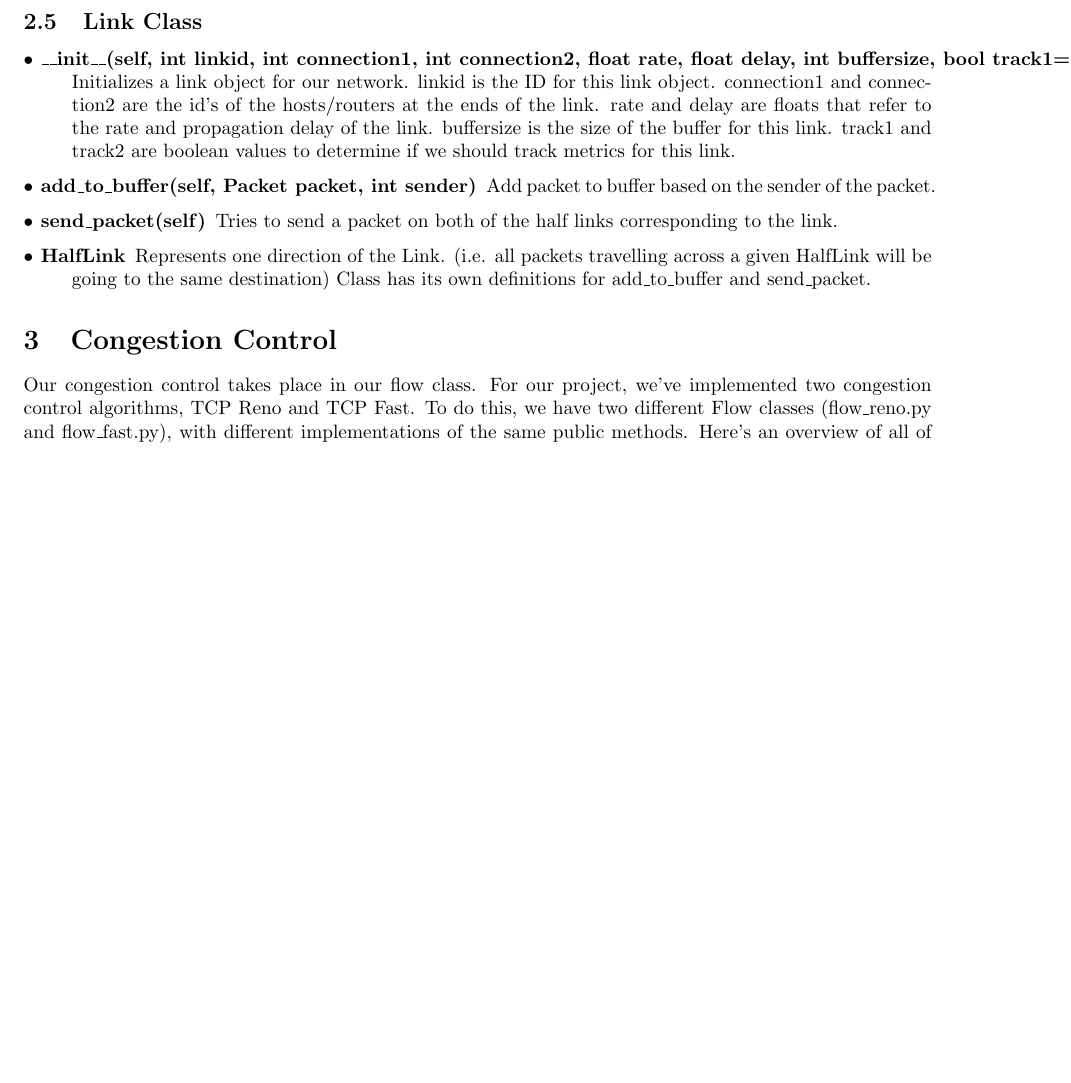
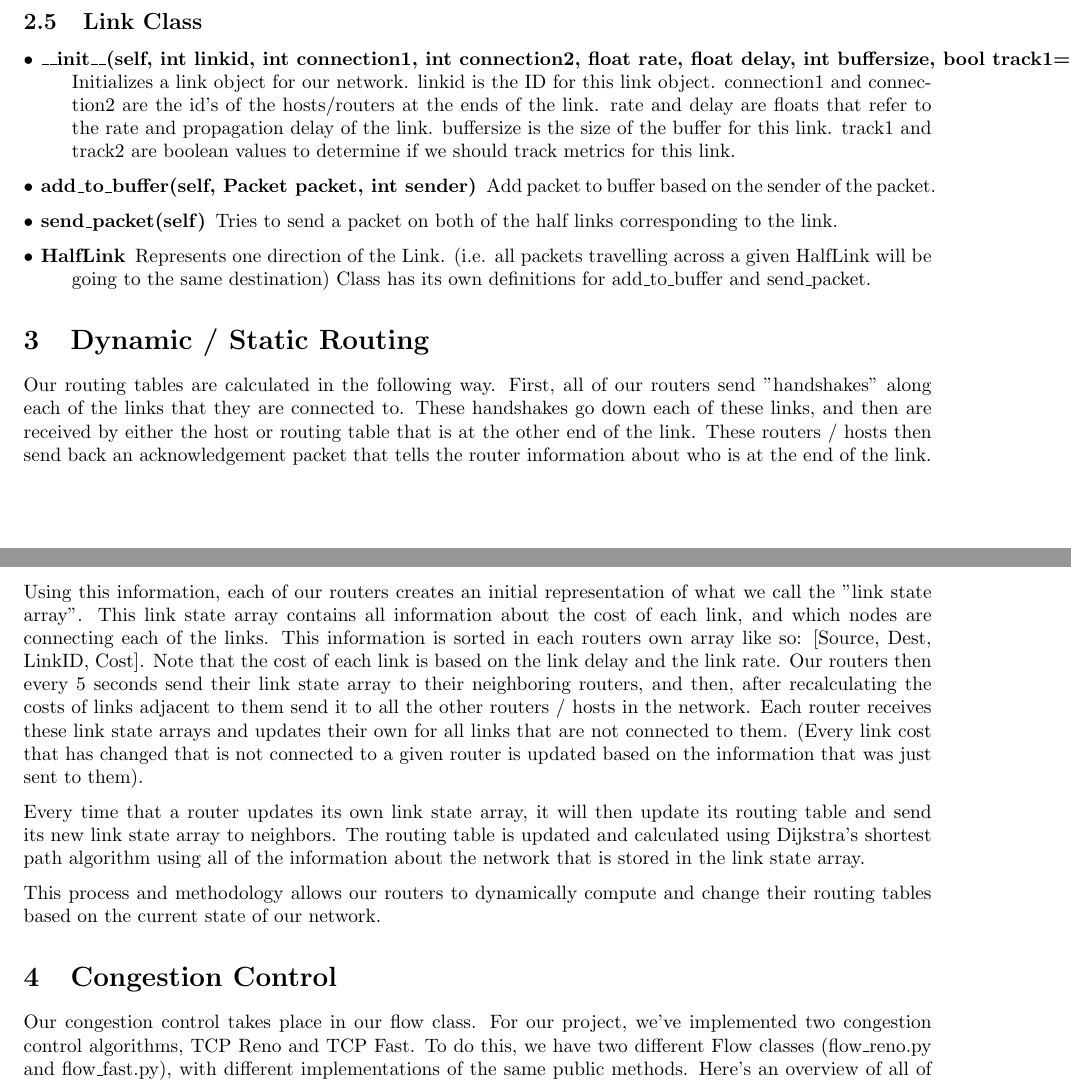
Before and after one commit to rafugo/cs143_simulator, a LaTeX document (report.tex): part of page 2 of 29 before the commit and two parts of pages 2 and 3 of 30 after it, the two joined at a grey line, cut so that both start at the same text, the shorter picture padded with empty space. Compiled offline with pdfLaTeX.

Commit message:
added dynamic routing to the report

```diff
--- a/report.tex
+++ b/report.tex
@@ -82,6 +82,16 @@ Our host class simulates the behavior of a host in our network.
 	\item [$\bullet$ HalfLink] Represents one direction of the Link. (i.e. all packets travelling across a given HalfLink will be going to the same destination) Class has its own definitions for add\_to\_buffer and send\_packet.
 
 \end{description}
+
+\section{Dynamic / Static Routing}
+
+Our routing tables are calculated in the following way. First, all of our routers send "handshakes" along each of the links that they are connected to. These handshakes go down each of these links, and then are received by either the host or routing table that is at the other end of the link. These routers / hosts then send back an acknowledgement packet that tells the router information about who is at the end of the link.
+
+Using this information, each of our routers creates an initial representation of what we call the "link state array". This link state array contains all information about the cost of each link, and which nodes are connecting each of the links. This information is sorted in each routers own array like so: [Source, Dest, LinkID, Cost]. Note that the cost of each link is based on the link delay and the link rate. Our routers then every 5 seconds send their link state array to their neighboring routers, and then, after recalculating the costs of links adjacent to them send it to all the other routers / hosts in the network. Each router receives these link state arrays and updates their own for all links that are not connected to them. (Every link cost that has changed that is not connected to a given router is updated based on the information that was just sent to them).
+
+Every time that a router updates its own link state array, it will then update its routing table and send its new link state array to neighbors. The routing table is updated and calculated using Dijkstra's shortest path algorithm using all of the information about the network that is stored in the link state array.
+
+This process and methodology allows our routers to dynamically compute and change their routing tables based on the current state of our network.
 
 \section{Congestion Control}
 
```
Also changed, not shown: report.pdf.
